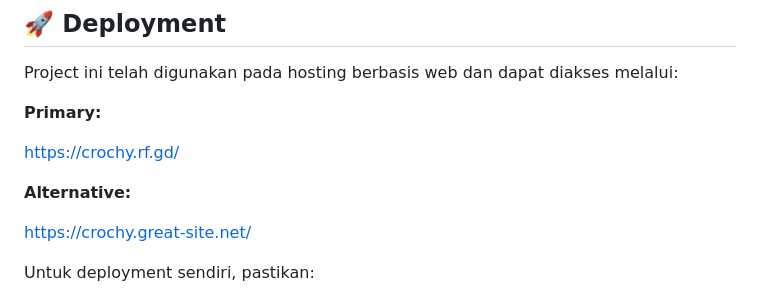
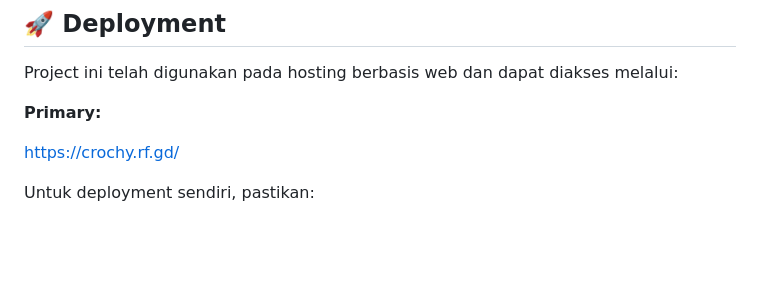
Before and after one commit to asykardiarra/Crochy-Crochet-E-Commerce-Website, a Markdown page: README.md, the part around the change. GitHub-like rendering; blank space fills up the shorter version.

Commit message:
Update README to remove alternative URL
Removed alternative URL from README.

```diff
--- a/README.md
+++ b/README.md
@@ -469,10 +469,6 @@ Project ini telah digunakan pada hosting berbasis web dan dapat diakses melalui:
 
 https://crochy.rf.gd/
 
-**Alternative:**
-
-https://crochy.great-site.net/
-
 Untuk deployment sendiri, pastikan:
 
 1. PHP telah tersedia pada hosting.
```
